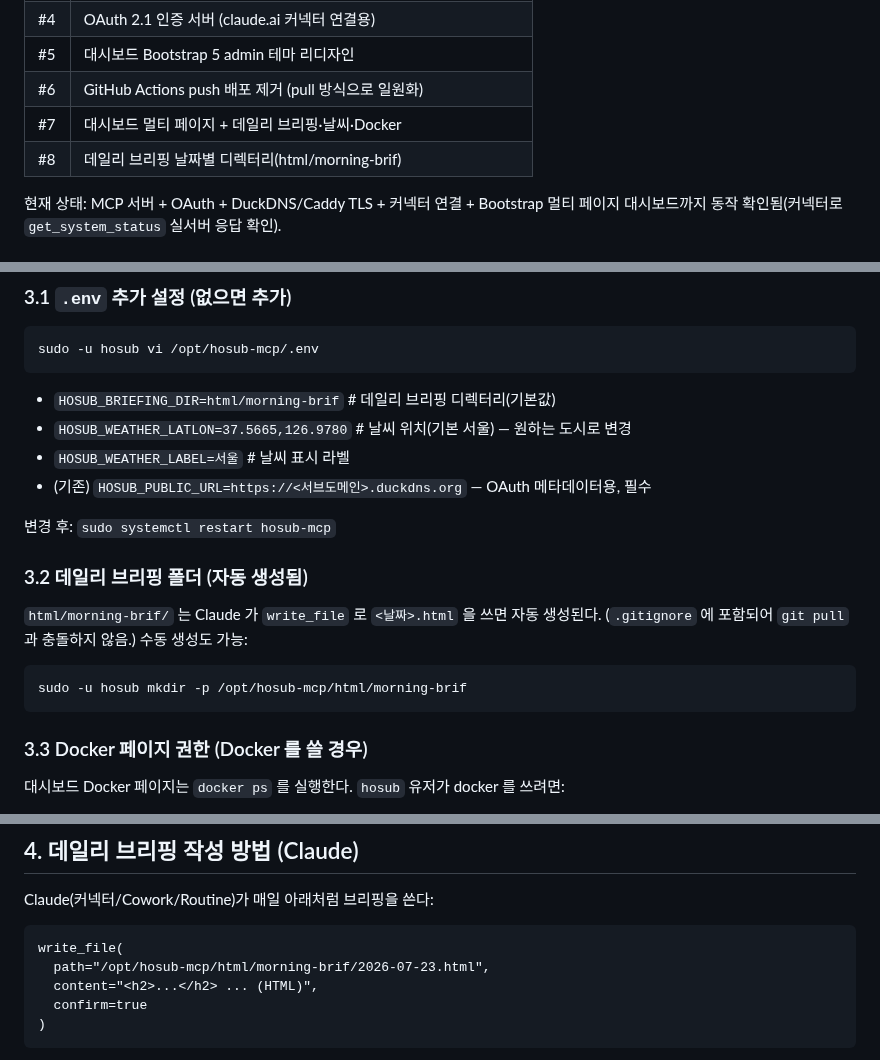
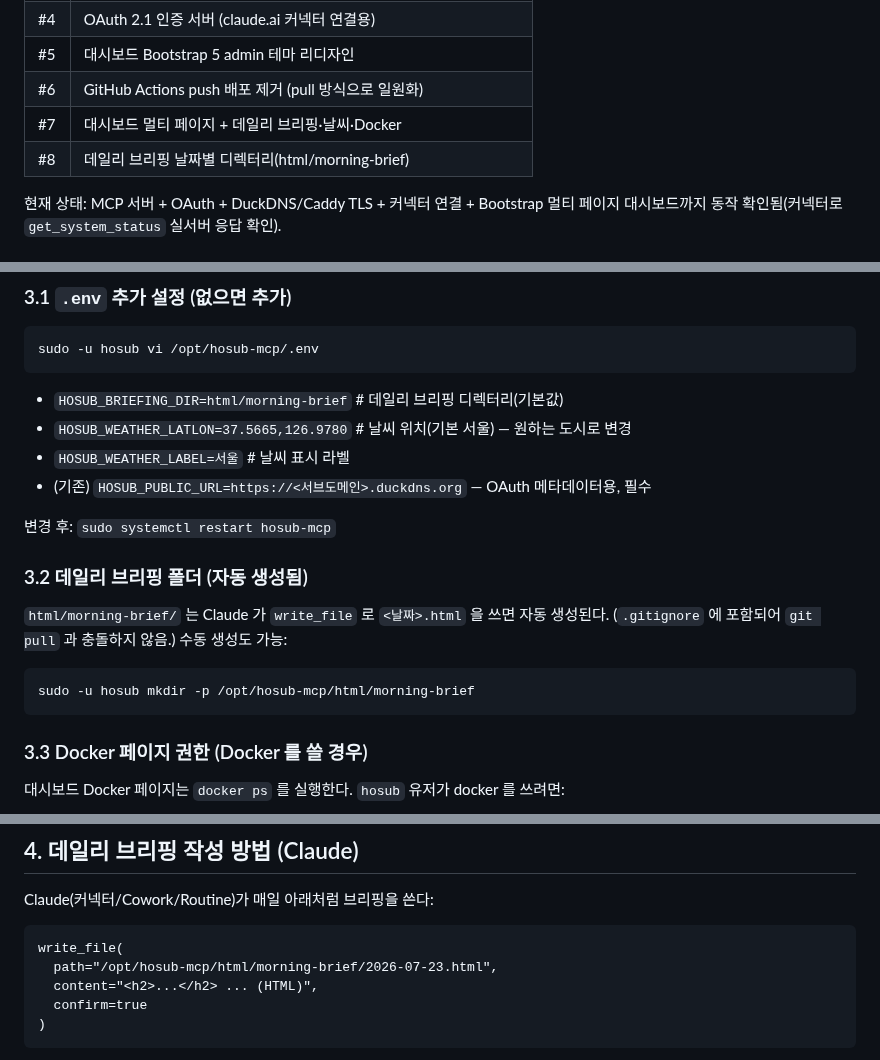
Before and after one commit to teenfo/hosub-mcp, a Markdown page: docs/work-log.md, 3 parts joined by grey strips. GitHub-like rendering.

Commit message:
work-log: 브리핑 폴더명 morning-brief 로 정정
Co-Authored-By: Claude Fable 5 <noreply@anthropic.com>
Claude-Session: https://claude.ai/code/session_01M1iW7VDSnxJhH5ycXRm5yV

````diff
--- a/docs/work-log.md
+++ b/docs/work-log.md
@@ -15,7 +15,7 @@
 | #5 | 대시보드 Bootstrap 5 admin 테마 리디자인 |
 | #6 | GitHub Actions push 배포 제거 (pull 방식으로 일원화) |
 | #7 | 대시보드 멀티 페이지 + 데일리 브리핑·날씨·Docker |
-| #8 | 데일리 브리핑 날짜별 디렉터리(html/morning-brif) |
+| #8 | 데일리 브리핑 날짜별 디렉터리(html/morning-brief) |
 
 현재 상태: MCP 서버 + OAuth + DuckDNS/Caddy TLS + 커넥터 연결 + Bootstrap 멀티 페이지
 대시보드까지 동작 확인됨(커넥터로 `get_system_status` 실서버 응답 확인).
@@ -37,7 +37,7 @@ systemctl is-active hosub-mcp
 ```bash
 sudo -u hosub vi /opt/hosub-mcp/.env
 ```
-- `HOSUB_BRIEFING_DIR=html/morning-brif`   # 데일리 브리핑 디렉터리(기본값)
+- `HOSUB_BRIEFING_DIR=html/morning-brief`   # 데일리 브리핑 디렉터리(기본값)
 - `HOSUB_WEATHER_LATLON=37.5665,126.9780`  # 날씨 위치(기본 서울) — 원하는 도시로 변경
 - `HOSUB_WEATHER_LABEL=서울`               # 날씨 표시 라벨
 - (기존) `HOSUB_PUBLIC_URL=https://<서브도메인>.duckdns.org` — OAuth 메타데이터용, 필수
@@ -45,10 +45,10 @@ sudo -u hosub vi /opt/hosub-mcp/.env
 변경 후: `sudo systemctl restart hosub-mcp`
 
 ### 3.2 데일리 브리핑 폴더 (자동 생성됨)
-`html/morning-brif/` 는 Claude 가 `write_file` 로 `<날짜>.html` 을 쓰면 자동 생성된다.
+`html/morning-brief/` 는 Claude 가 `write_file` 로 `<날짜>.html` 을 쓰면 자동 생성된다.
 (`.gitignore` 에 포함되어 `git pull` 과 충돌하지 않음.) 수동 생성도 가능:
 ```bash
-sudo -u hosub mkdir -p /opt/hosub-mcp/html/morning-brif
+sudo -u hosub mkdir -p /opt/hosub-mcp/html/morning-brief
 ```
 
 ### 3.3 Docker 페이지 권한 (Docker 를 쓸 경우)
@@ -68,7 +68,7 @@ sudo systemctl restart hosub-mcp    # 그룹 반영
 Claude(커넥터/Cowork/Routine)가 매일 아래처럼 브리핑을 쓴다:
 ```
 write_file(
-  path="/opt/hosub-mcp/html/morning-brif/2026-07-23.html",
+  path="/opt/hosub-mcp/html/morning-brief/2026-07-23.html",
   content="<h2>...</h2> ... (HTML)",
   confirm=true
 )
````
